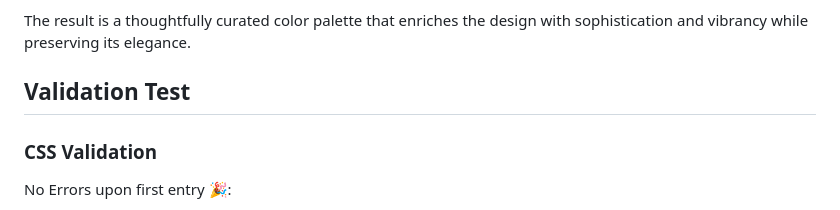
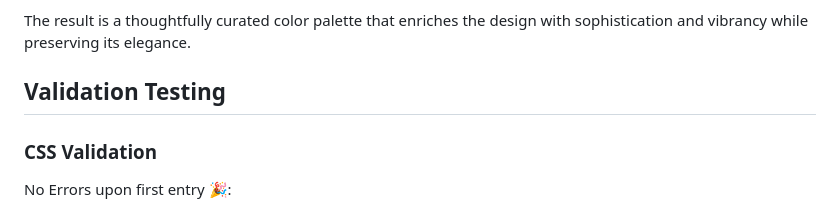
Before and after one commit to JamieBennett-Dev/Calorie-Tracker, a Markdown page: README.md, the part around the change. GitHub-like rendering.

```diff
--- a/README.md
+++ b/README.md
@@ -148,7 +148,7 @@ The combination of blue and raspberry forms a harmonious contrast, complemented
 
 The result is a thoughtfully curated color palette that enriches the design with sophistication and vibrancy while preserving its elegance.
 
-## Validation Test
+## Validation Testing
 
 ### CSS Validation
 
```
